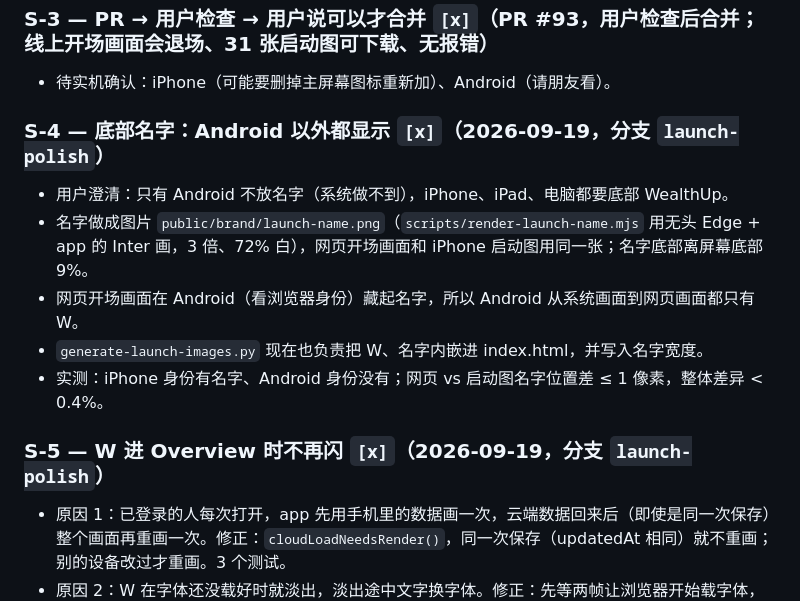
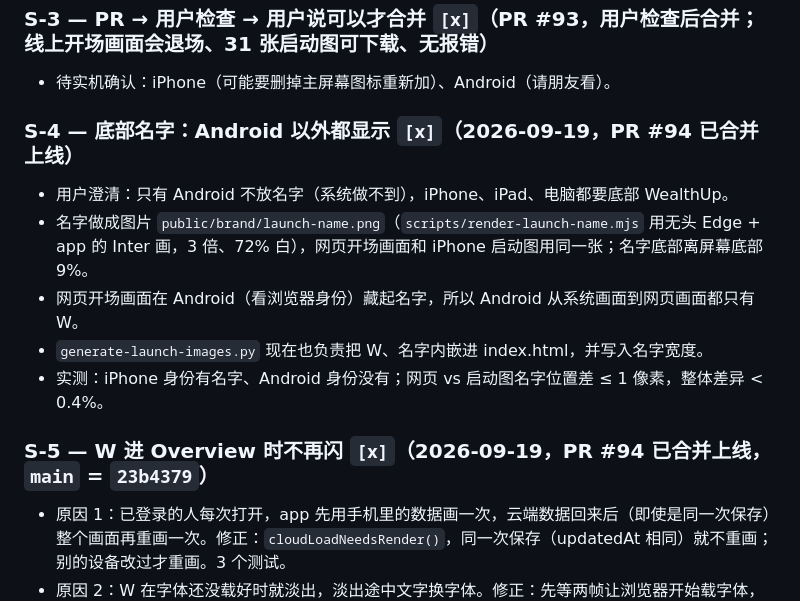
Before and after one commit to geebeng1013-m4/Personal-Wealth-OS, a Markdown page: personal-wealth-os/PLAN.md, the part around the change. Rendered like a GitHub page.

Commit message:
docs: launch name and no-flash merged (#94) and live
Co-Authored-By: Claude Opus 5 <noreply@anthropic.com>

```diff
--- a/personal-wealth-os/PLAN.md
+++ b/personal-wealth-os/PLAN.md
@@ -41,14 +41,14 @@
 ### S-3 — PR → 用户检查 → 用户说可以才合并  `[x]`（PR #93，用户检查后合并；线上开场画面会退场、31 张启动图可下载、无报错）
 - 待实机确认：iPhone（可能要删掉主屏幕图标重新加）、Android（请朋友看）。
 
-### S-4 — 底部名字：Android 以外都显示  `[x]`（2026-09-19，分支 `launch-polish`）
+### S-4 — 底部名字：Android 以外都显示  `[x]`（2026-09-19，PR #94 已合并上线）
 - 用户澄清：只有 Android 不放名字（系统做不到），iPhone、iPad、电脑都要底部 WealthUp。
 - 名字做成图片 `public/brand/launch-name.png`（`scripts/render-launch-name.mjs` 用无头 Edge + app 的 Inter 画，3 倍、72% 白），网页开场画面和 iPhone 启动图用同一张；名字底部离屏幕底部 9%。
 - 网页开场画面在 Android（看浏览器身份）藏起名字，所以 Android 从系统画面到网页画面都只有 W。
 - `generate-launch-images.py` 现在也负责把 W、名字内嵌进 index.html，并写入名字宽度。
 - 实测：iPhone 身份有名字、Android 身份没有；网页 vs 启动图名字位置差 ≤ 1 像素，整体差异 < 0.4%。
 
-### S-5 — W 进 Overview 时不再闪  `[x]`（2026-09-19，分支 `launch-polish`）
+### S-5 — W 进 Overview 时不再闪  `[x]`（2026-09-19，PR #94 已合并上线，`main` = `23b4379`）
 - 原因 1：已登录的人每次打开，app 先用手机里的数据画一次，云端数据回来后（即使是同一次保存）整个画面再重画一次。修正：`cloudLoadNeedsRender()`，同一次保存（updatedAt 相同）就不重画；别的设备改过才重画。3 个测试。
 - 原因 2：W 在字体还没载好时就淡出，淡出途中文字换字体。修正：先等两帧让浏览器开始载字体，再等 `document.fonts.ready`，最多 0.8 秒。
 - 实测（demo 正式版）：字体载好后 W 才淡出（快网多等 0.07 秒、慢网 0.18 秒）。原因 1 需要真实账号，请用户在手机确认。
```
Also changed, not shown: personal-wealth-os/PROGRESS.md (+1 -0 lines).
